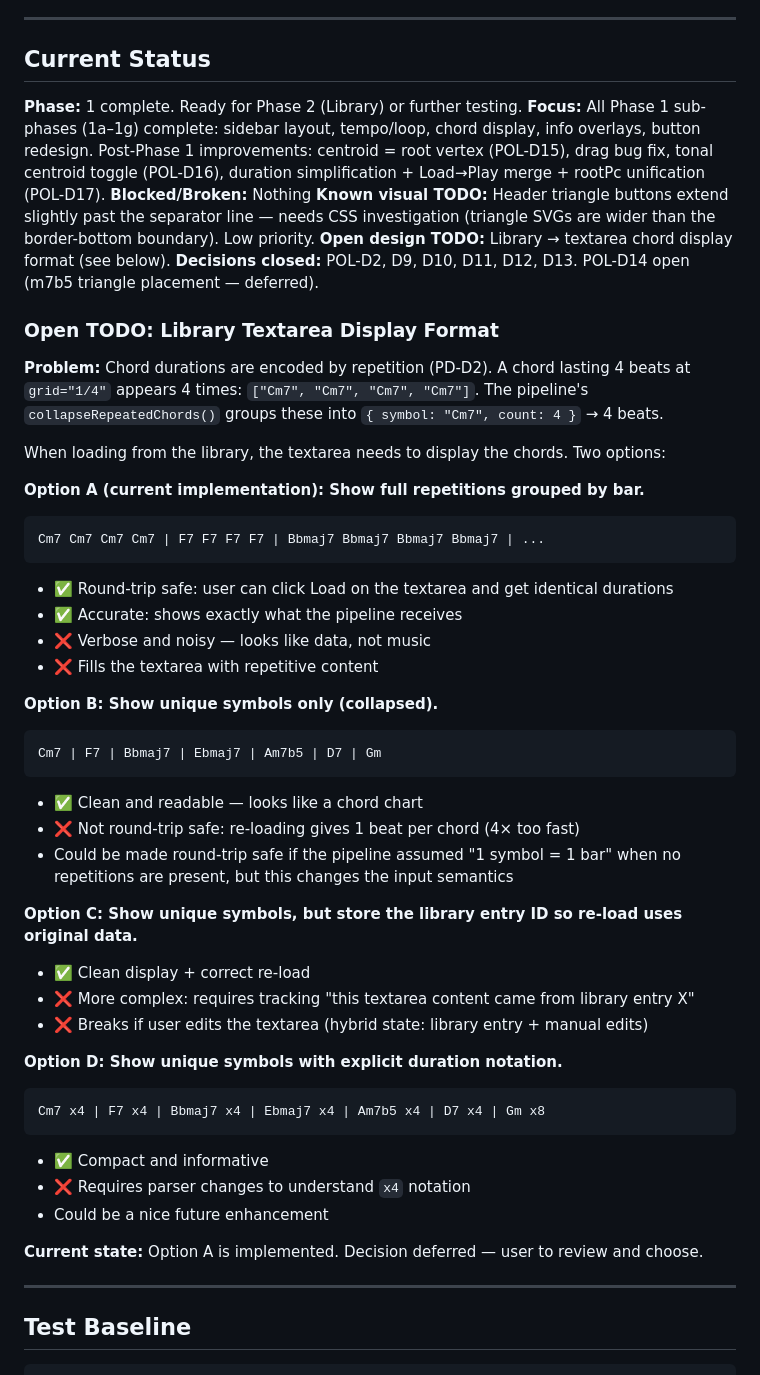
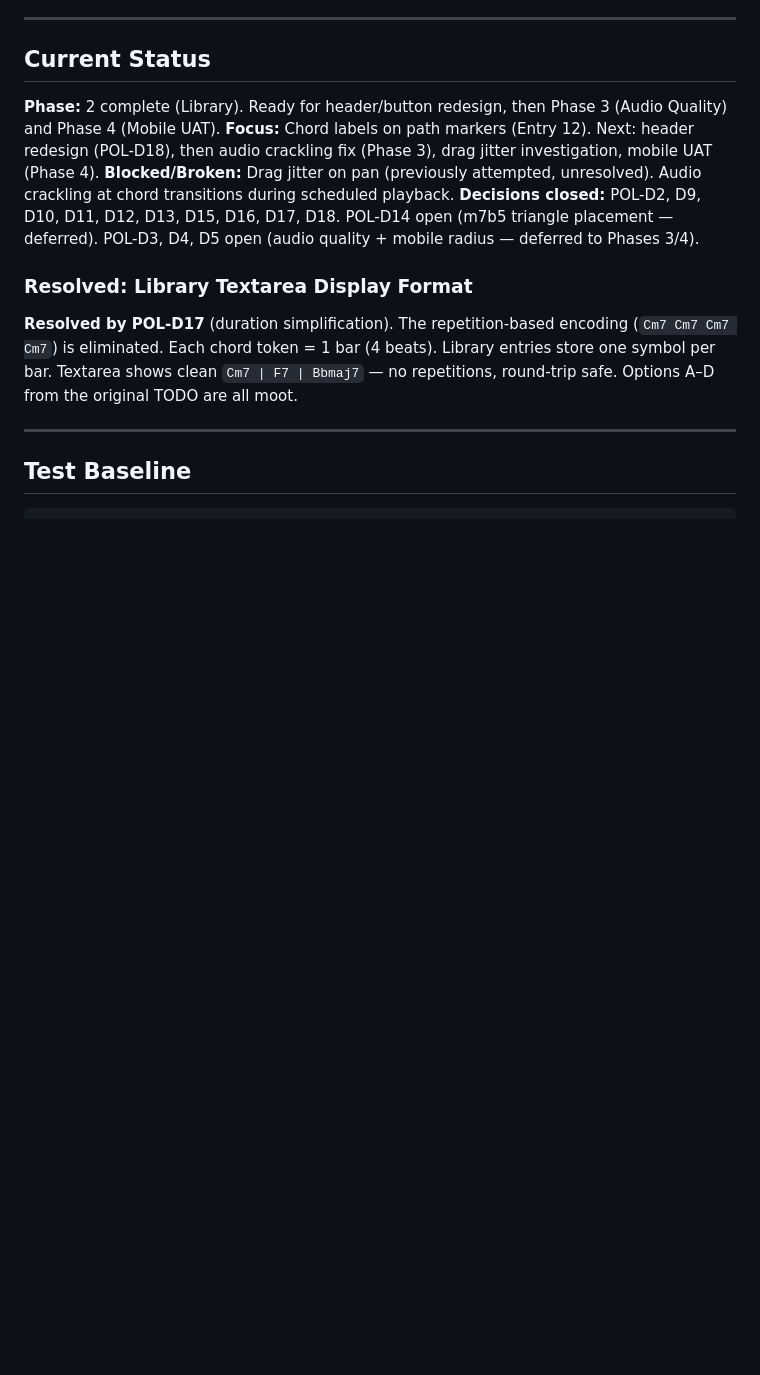
Before and after one commit to LesTP/Tonnetz, a Markdown page: MVP_POLISH/DEVPLAN.md, the part around one of its changes. GitHub-like rendering; blank space fills up the shorter version.

Commit message:
Document POL-D18 (header redesign), D19 (piano/pad modes + sustained repeats), D20 (auto-center viewport)

````diff
--- a/MVP_POLISH/DEVPLAN.md
+++ b/MVP_POLISH/DEVPLAN.md
@@ -32,50 +32,14 @@ Product-level polish track for the Tonnetz Interactive Harmonic Explorer. The te
 
 ## Current Status
 
-**Phase:** 1 complete. Ready for Phase 2 (Library) or further testing.
-**Focus:** All Phase 1 sub-phases (1a–1g) complete: sidebar layout, tempo/loop, chord display, info overlays, button redesign. Post-Phase 1 improvements: centroid = root vertex (POL-D15), drag bug fix, tonal centroid toggle (POL-D16), duration simplification + Load→Play merge + rootPc unification (POL-D17).
-**Blocked/Broken:** Nothing
-**Known visual TODO:** Header triangle buttons extend slightly past the separator line — needs CSS investigation (triangle SVGs are wider than the border-bottom boundary). Low priority.
-**Open design TODO:** Library → textarea chord display format (see below).
-**Decisions closed:** POL-D2, D9, D10, D11, D12, D13. POL-D14 open (m7b5 triangle placement — deferred).
+**Phase:** 2 complete (Library). Ready for header/button redesign, then Phase 3 (Audio Quality) and Phase 4 (Mobile UAT).
+**Focus:** Chord labels on path markers (Entry 12). Next: header redesign (POL-D18), then audio crackling fix (Phase 3), drag jitter investigation, mobile UAT (Phase 4).
+**Blocked/Broken:** Drag jitter on pan (previously attempted, unresolved). Audio crackling at chord transitions during scheduled playback.
+**Decisions closed:** POL-D2, D9, D10, D11, D12, D13, D15, D16, D17, D18. POL-D14 open (m7b5 triangle placement — deferred). POL-D3, D4, D5 open (audio quality + mobile radius — deferred to Phases 3/4).
 
-### Open TODO: Library Textarea Display Format
+### Resolved: Library Textarea Display Format
 
-**Problem:** Chord durations are encoded by repetition (PD-D2). A chord lasting 4 beats at `grid="1/4"` appears 4 times: `["Cm7", "Cm7", "Cm7", "Cm7"]`. The pipeline's `collapseRepeatedChords()` groups these into `{ symbol: "Cm7", count: 4 }` → 4 beats.
-
-When loading from the library, the textarea needs to display the chords. Two options:
-
-**Option A (current implementation): Show full repetitions grouped by bar.**
-```
-Cm7 Cm7 Cm7 Cm7 | F7 F7 F7 F7 | Bbmaj7 Bbmaj7 Bbmaj7 Bbmaj7 | ...
-```
-- ✅ Round-trip safe: user can click Load on the textarea and get identical durations
-- ✅ Accurate: shows exactly what the pipeline receives
-- ❌ Verbose and noisy — looks like data, not music
-- ❌ Fills the textarea with repetitive content
-
-**Option B: Show unique symbols only (collapsed).**
-```
-Cm7 | F7 | Bbmaj7 | Ebmaj7 | Am7b5 | D7 | Gm
-```
-- ✅ Clean and readable — looks like a chord chart
-- ❌ Not round-trip safe: re-loading gives 1 beat per chord (4× too fast)
-- Could be made round-trip safe if the pipeline assumed "1 symbol = 1 bar" when no repetitions are present, but this changes the input semantics
-
-**Option C: Show unique symbols, but store the library entry ID so re-load uses original data.**
-- ✅ Clean display + correct re-load
-- ❌ More complex: requires tracking "this textarea content came from library entry X"
-- ❌ Breaks if user edits the textarea (hybrid state: library entry + manual edits)
-
-**Option D: Show unique symbols with explicit duration notation.**
-```
-Cm7 x4 | F7 x4 | Bbmaj7 x4 | Ebmaj7 x4 | Am7b5 x4 | D7 x4 | Gm x8
-```
-- ✅ Compact and informative
-- ❌ Requires parser changes to understand `x4` notation
-- Could be a nice future enhancement
-
-**Current state:** Option A is implemented. Decision deferred — user to review and choose.
+**Resolved by POL-D17** (duration simplification). The repetition-based encoding (`Cm7 Cm7 Cm7 Cm7`) is eliminated. Each chord token = 1 bar (4 beats). Library entries store one symbol per bar. Textarea shows clean `Cm7 | F7 | Bbmaj7` — no repetitions, round-trip safe. Options A–D from the original TODO are all moot.
 
 ---
 
````
Also changed, not shown: other parts of MVP_POLISH/DEVPLAN.md (+95 -0 lines), UX_SPEC.md (+8 -8 lines).
